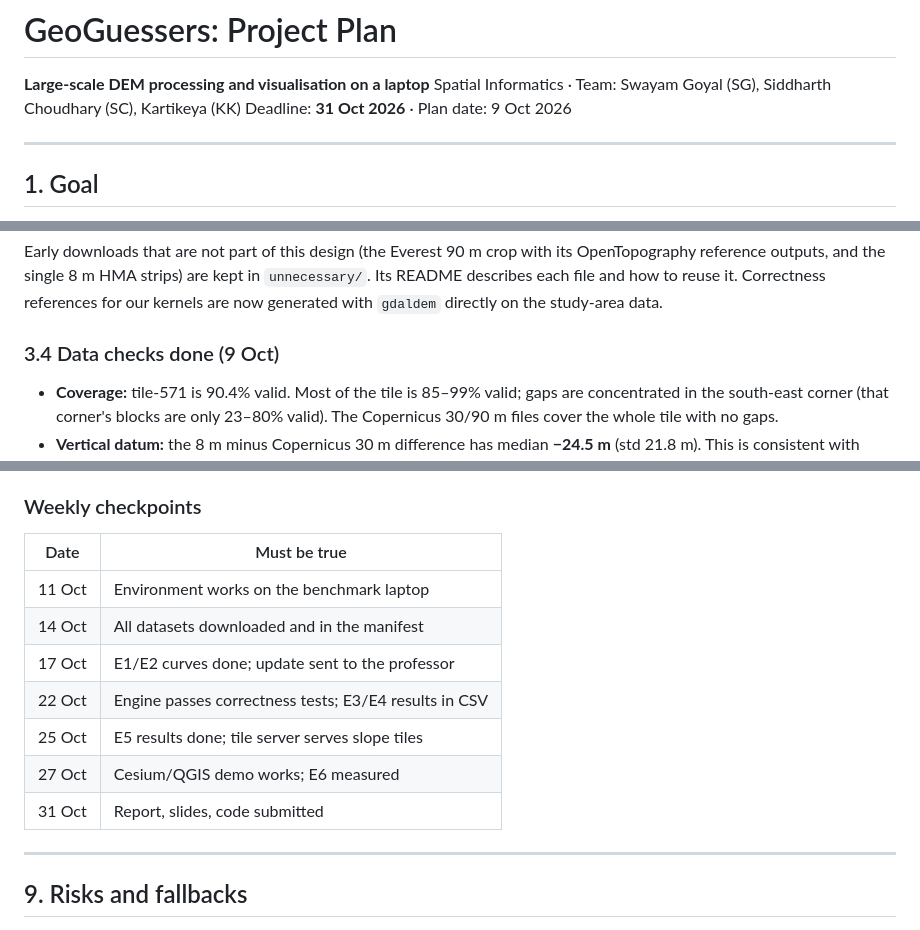
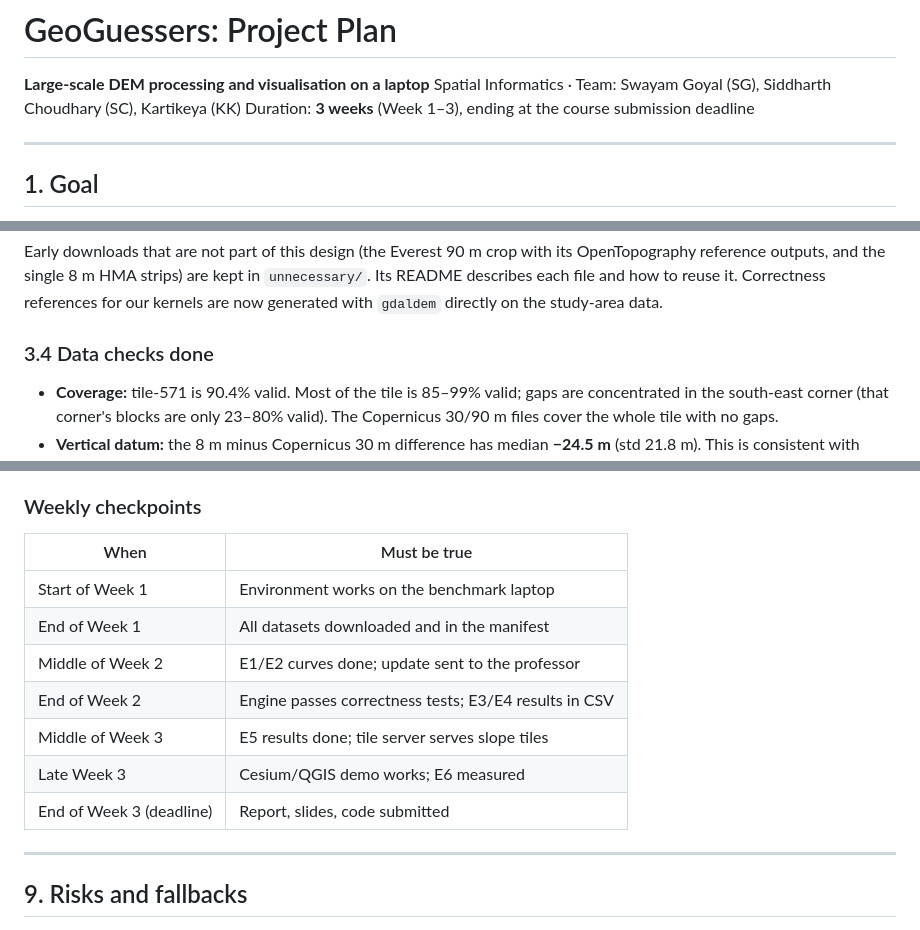
Before and after one commit to Swayamgoyal/Geoguessers, a Markdown page: docs/PROJECT_PLAN.md, 3 parts joined by grey strips. Drawn GitHub-style.

```diff
--- a/docs/PROJECT_PLAN.md
+++ b/docs/PROJECT_PLAN.md
@@ -2,7 +2,7 @@
 
 **Large-scale DEM processing and visualisation on a laptop**
 Spatial Informatics · Team: Swayam Goyal (SG), Siddharth Choudhary (SC), Kartikeya (KK)
-Deadline: **31 Oct 2026** · Plan date: 9 Oct 2026
+Duration: **3 weeks** (Week 1–3), ending at the course submission deadline
 
 ---
 
@@ -81,7 +81,7 @@ All real data is listed in `datasets/manifest.csv`. The Copernicus files are re-
 
 Early downloads that are not part of this design (the Everest 90 m crop with its OpenTopography reference outputs, and the single 8 m HMA strips) are kept in `unnecessary/`. Its README describes each file and how to reuse it. Correctness references for our kernels are now generated with `gdaldem` directly on the study-area data.
 
-### 3.4 Data checks done (9 Oct)
+### 3.4 Data checks done
 
 - **Coverage:** tile-571 is 90.4% valid. Most of the tile is 85–99% valid; gaps are concentrated in the south-east corner (that corner's blocks are only 23–80% valid). The Copernicus 30/90 m files cover the whole tile with no gaps.
 - **Vertical datum:** the 8 m minus Copernicus 30 m difference has median **−24.5 m** (std 21.8 m). This is consistent with HMA heights being relative to the WGS84 ellipsoid and Copernicus to the EGM2008 geoid. A near-constant offset does not affect slope, aspect, hillshade, TRI or roughness. It **does** matter for viewshed (E7) and absolute-height comparisons, so apply a geoid correction (`gdalwarp` with an EGM2008 vertical CRS) before those.
@@ -270,15 +272,15 @@ Only if Phases 2–5 are on track by **24 Oct**. R3 vs XDraw vs `gdal_viewshed`
 - Slides + live demo (video fallback). Freeze code, tag the release.
 
 ### Weekly checkpoints
-| Date | Must be true |
+| When | Must be true |
 |---|---|
-| 11 Oct | Environment works on the benchmark laptop |
-| 14 Oct | All datasets downloaded and in the manifest |
-| 17 Oct | E1/E2 curves done; update sent to the professor |
-| 22 Oct | Engine passes correctness tests; E3/E4 results in CSV |
-| 25 Oct | E5 results done; tile server serves slope tiles |
-| 27 Oct | Cesium/QGIS demo works; E6 measured |
-| 31 Oct | Report, slides, code submitted |
+| Start of Week 1 | Environment works on the benchmark laptop |
+| End of Week 1 | All datasets downloaded and in the manifest |
+| Middle of Week 2 | E1/E2 curves done; update sent to the professor |
+| End of Week 2 | Engine passes correctness tests; E3/E4 results in CSV |
+| Middle of Week 3 | E5 results done; tile server serves slope tiles |
+| Late Week 3 | Cesium/QGIS demo works; E6 measured |
+| End of Week 3 (deadline) | Report, slides, code submitted |
 
 ---
 
```
Also changed, not shown: other parts of docs/PROJECT_PLAN.md (+14 -12 lines).
